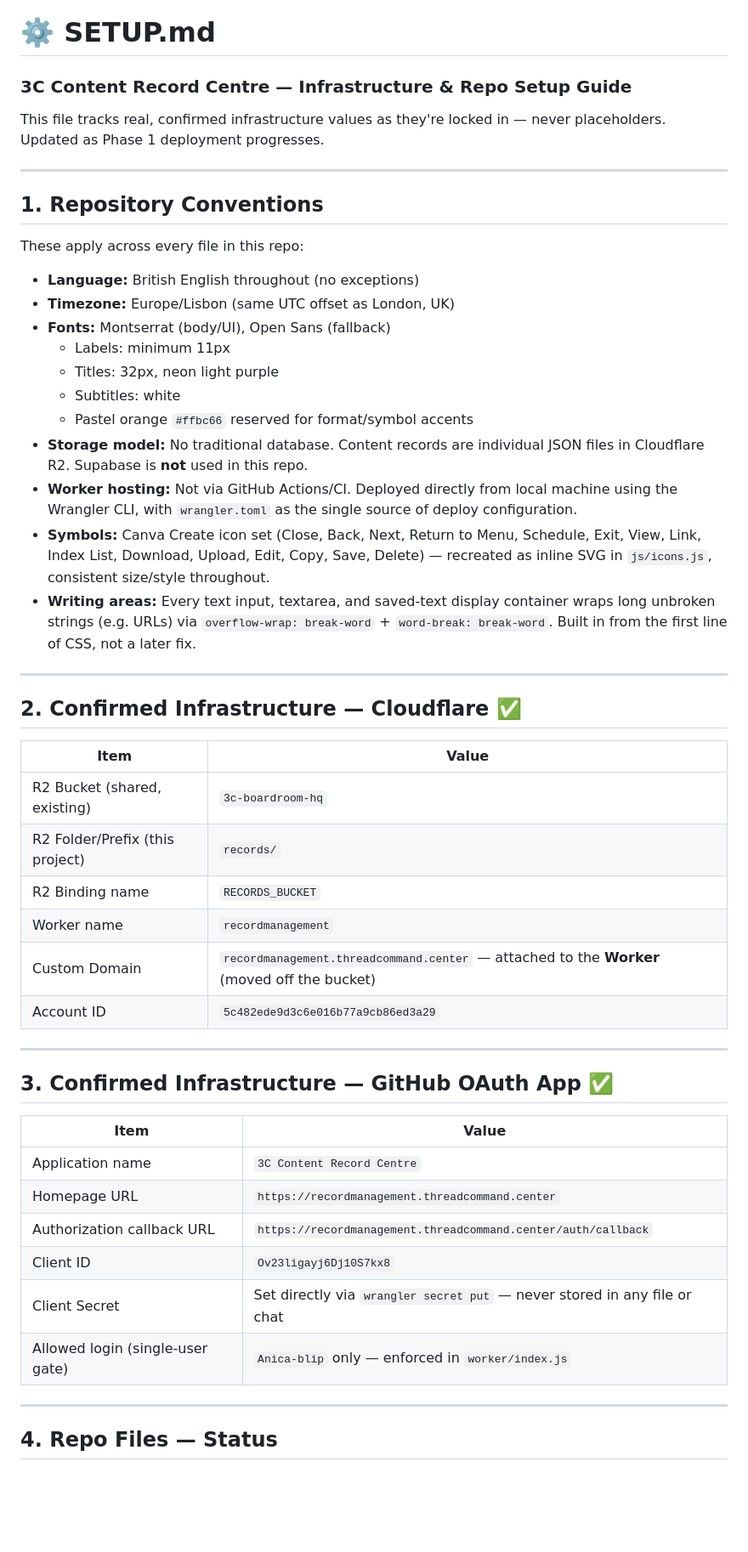
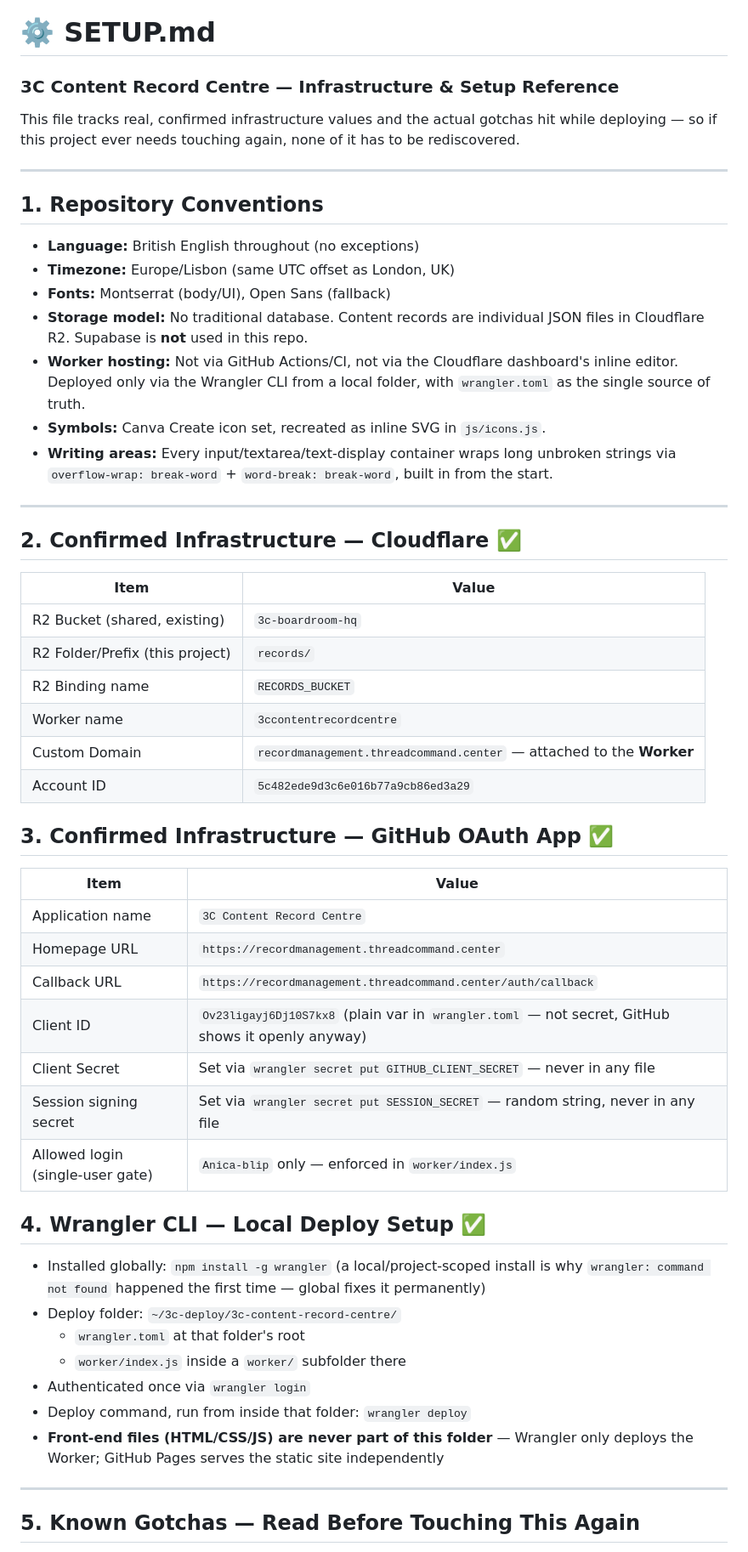
Before and after one commit to Anica-blip/3c-content-record-centre, a Markdown page: SETUP.md, the part around one of its changes. Shown at 85% size. Drawn GitHub-style; blank space fills up the shorter version.

```diff
--- a/SETUP.md
+++ b/SETUP.md
@@ -1,25 +1,19 @@
 # ⚙️ SETUP.md
-### 3C Content Record Centre — Infrastructure & Repo Setup Guide
+### 3C Content Record Centre — Infrastructure & Setup Reference
 
-This file tracks real, confirmed infrastructure values as they're locked in — never placeholders. Updated as Phase 1 deployment progresses.
+This file tracks real, confirmed infrastructure values and the actual gotchas hit while deploying — so if this project ever needs touching again, none of it has to be rediscovered.
 
 ---
 
 ## 1. Repository Conventions
 
-These apply across every file in this repo:
-
 - **Language:** British English throughout (no exceptions)
 - **Timezone:** Europe/Lisbon (same UTC offset as London, UK)
 - **Fonts:** Montserrat (body/UI), Open Sans (fallback)
-  - Labels: minimum 11px
-  - Titles: 32px, neon light purple
-  - Subtitles: white
-  - Pastel orange `#ffbc66` reserved for format/symbol accents
 - **Storage model:** No traditional database. Content records are individual JSON files in Cloudflare R2. Supabase is **not** used in this repo.
-- **Worker hosting:** Not via GitHub Actions/CI. Deployed directly from local machine using the Wrangler CLI, with `wrangler.toml` as the single source of deploy configuration.
-- **Symbols:** Canva Create icon set (Close, Back, Next, Return to Menu, Schedule, Exit, View, Link, Index List, Download, Upload, Edit, Copy, Save, Delete) — recreated as inline SVG in `js/icons.js`, consistent size/style throughout.
-- **Writing areas:** Every text input, textarea, and saved-text display container wraps long unbroken strings (e.g. URLs) via `overflow-wrap: break-word` + `word-break: break-word`. Built in from the first line of CSS, not a later fix.
+- **Worker hosting:** Not via GitHub Actions/CI, not via the Cloudflare dashboard's inline editor. Deployed only via the Wrangler CLI from a local folder, with `wrangler.toml` as the single source of truth.
+- **Symbols:** Canva Create icon set, recreated as inline SVG in `js/icons.js`.
+- **Writing areas:** Every input/textarea/text-display container wraps long unbroken strings via `overflow-wrap: break-word` + `word-break: break-word`, built in from the start.
 
 ---
 
@@ -30,11 +24,9 @@ These apply across every file in this repo:
 | R2 Bucket (shared, existing) | `3c-boardroom-hq` |
 | R2 Folder/Prefix (this project) | `records/` |
 | R2 Binding name | `RECORDS_BUCKET` |
-| Worker name | `recordmanagement` |
-| Custom Domain | `recordmanagement.threadcommand.center` — attached to the **Worker** (moved off the bucket) |
+| Worker name | `3ccontentrecordcentre` |
+| Custom Domain | `recordmanagement.threadcommand.center` — attached to the **Worker** |
 | Account ID | `5c482ede9d3c6e016b77a9cb86ed3a29` |
-
----
 
 ## 3. Confirmed Infrastructure — GitHub OAuth App ✅
 
@@ -42,12 +34,23 @@ These apply across every file in this repo:
 |---|---|
 | Application name | `3C Content Record Centre` |
 | Homepage URL | `https://recordmanagement.threadcommand.center` |
-| Authorization callback URL | `https://recordmanagement.threadcommand.center/auth/callback` |
-| Client ID | `Ov23ligayj6Dj10S7kx8` |
-| Client Secret | Set directly via `wrangler secret put` — never stored in any file or chat |
+| Callback URL | `https://recordmanagement.threadcommand.center/auth/callback` |
+| Client ID | `Ov23ligayj6Dj10S7kx8` (plain var in `wrangler.toml` — not secret, GitHub shows it openly anyway) |
+| Client Secret | Set via `wrangler secret put GITHUB_CLIENT_SECRET` — never in any file |
+| Session signing secret | Set via `wrangler secret put SESSION_SECRET` — random string, never in any file |
 | Allowed login (single-user gate) | `Anica-blip` only — enforced in `worker/index.js` |
+
+## 4. Wrangler CLI — Local Deploy Setup ✅
+
+- Installed globally: `npm install -g wrangler` (a local/project-scoped install is why `wrangler: command not found` happened the first time — global fixes it permanently)
+- Deploy folder: `~/3c-deploy/3c-content-record-centre/`
+  - `wrangler.toml` at that folder's root
+  - `worker/index.js` inside a `worker/` subfolder there
+- Authenticated once via `wrangler login`
+- Deploy command, run from inside that folder: `wrangler deploy`
+- **Front-end files (HTML/CSS/JS) are never part of this folder** — Wrangler only deploys the Worker; GitHub Pages serves the static site independently
 
 ---
 
-## 4. Repo Files — Status
+## 5. Known Gotchas — Read Before Touching This Again
 
```
Also changed, not shown: other parts of SETUP.md (+23 -25 lines).
